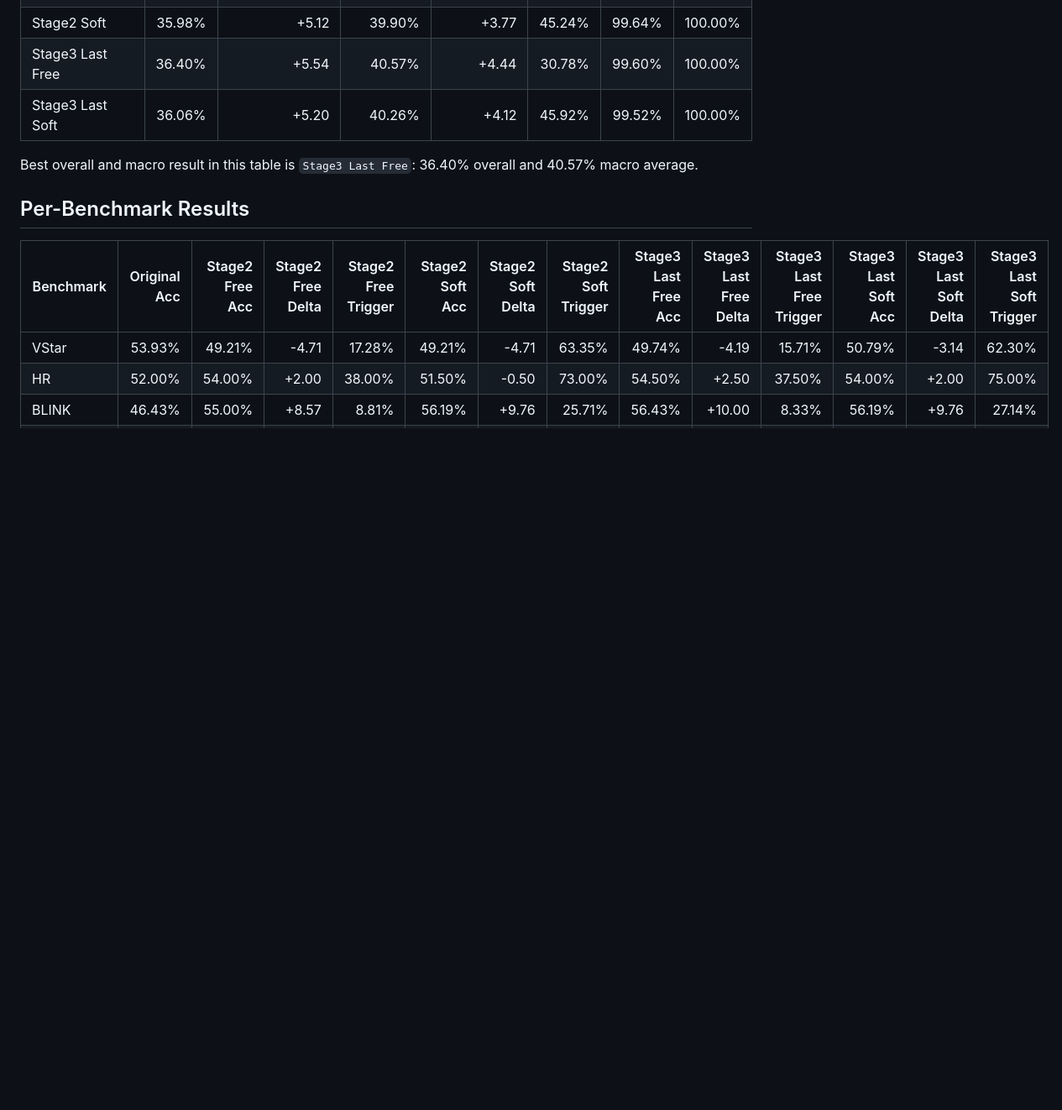
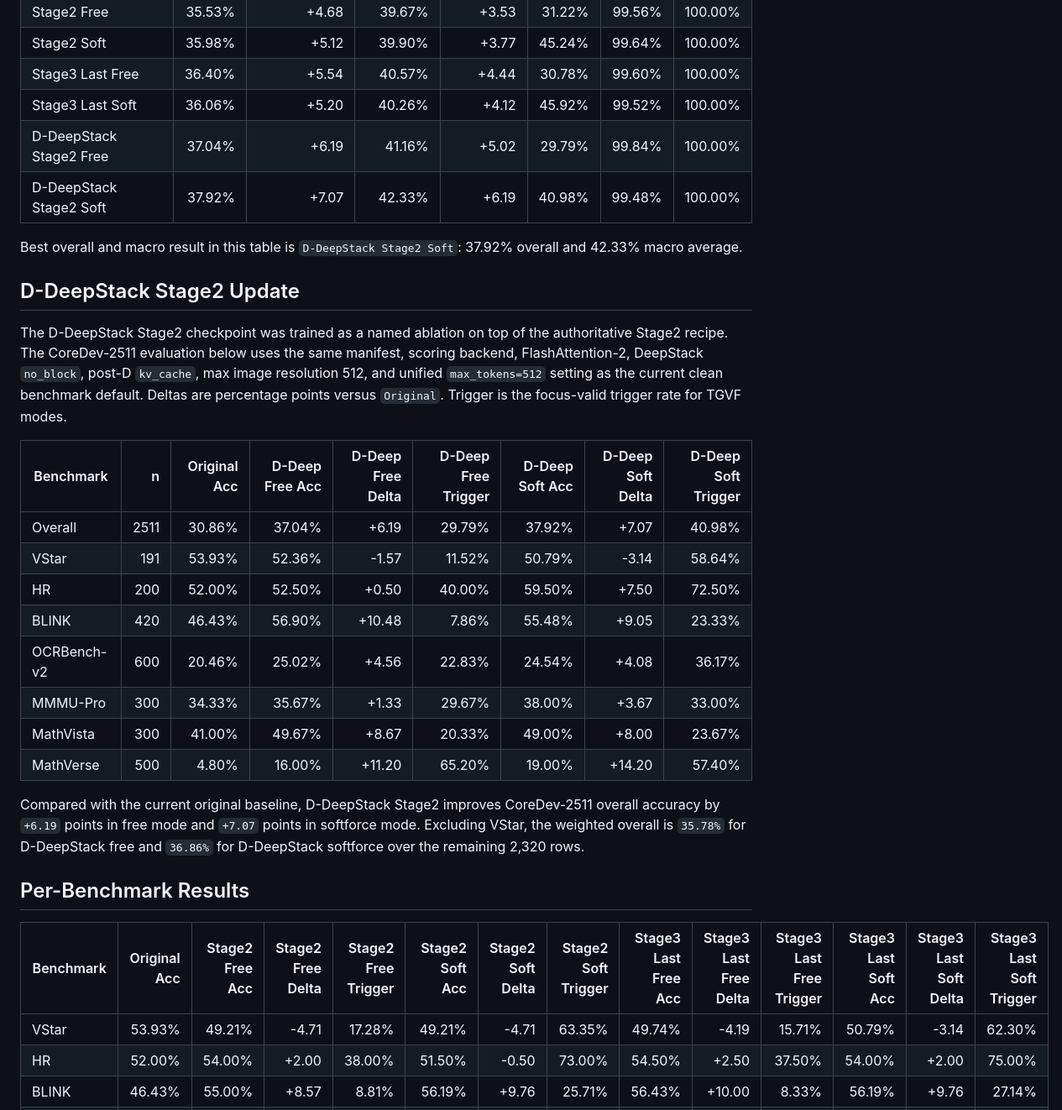
Before and after one commit to Miocio-nora/TGVF, a Markdown page: docs/COREDEV2511_EVAL_RESULTS_20260702.md, the part around one of its changes. Shown at 84% size. GitHub-like rendering; blank space fills up the shorter version.

Commit message:
Add D DeepStack CoreDev results table

```diff
--- a/docs/COREDEV2511_EVAL_RESULTS_20260702.md
+++ b/docs/COREDEV2511_EVAL_RESULTS_20260702.md
@@ -26,9 +31,37 @@ All TGVF rows use the clean native backend, FlashAttention-2, DeepStack
 | Stage2 Soft | 35.98% | +5.12 | 39.90% | +3.77 | 45.24% | 99.64% | 100.00% |
 | Stage3 Last Free | 36.40% | +5.54 | 40.57% | +4.44 | 30.78% | 99.60% | 100.00% |
 | Stage3 Last Soft | 36.06% | +5.20 | 40.26% | +4.12 | 45.92% | 99.52% | 100.00% |
+| D-DeepStack Stage2 Free | 37.04% | +6.19 | 41.16% | +5.02 | 29.79% | 99.84% | 100.00% |
+| D-DeepStack Stage2 Soft | 37.92% | +7.07 | 42.33% | +6.19 | 40.98% | 99.48% | 100.00% |
 
-Best overall and macro result in this table is `Stage3 Last Free`: 36.40%
-overall and 40.57% macro average.
+Best overall and macro result in this table is `D-DeepStack Stage2 Soft`:
+37.92% overall and 42.33% macro average.
+
+## D-DeepStack Stage2 Update
+
+The D-DeepStack Stage2 checkpoint was trained as a named ablation on top of the
+authoritative Stage2 recipe. The CoreDev-2511 evaluation below uses the same
+manifest, scoring backend, FlashAttention-2, DeepStack `no_block`, post-D
+`kv_cache`, max image resolution 512, and unified `max_tokens=512` setting as
+the current clean benchmark default. Deltas are percentage points versus
+`Original`. Trigger is the focus-valid trigger rate for TGVF modes.
+
+| Benchmark | n | Original Acc | D-Deep Free Acc | D-Deep Free Delta | D-Deep Free Trigger | D-Deep Soft Acc | D-Deep Soft Delta | D-Deep Soft Trigger |
+|---|---:|---:|---:|---:|---:|---:|---:|---:|
+| Overall | 2511 | 30.86% | 37.04% | +6.19 | 29.79% | 37.92% | +7.07 | 40.98% |
+| VStar | 191 | 53.93% | 52.36% | -1.57 | 11.52% | 50.79% | -3.14 | 58.64% |
+| HR | 200 | 52.00% | 52.50% | +0.50 | 40.00% | 59.50% | +7.50 | 72.50% |
+| BLINK | 420 | 46.43% | 56.90% | +10.48 | 7.86% | 55.48% | +9.05 | 23.33% |
+| OCRBench-v2 | 600 | 20.46% | 25.02% | +4.56 | 22.83% | 24.54% | +4.08 | 36.17% |
+| MMMU-Pro | 300 | 34.33% | 35.67% | +1.33 | 29.67% | 38.00% | +3.67 | 33.00% |
+| MathVista | 300 | 41.00% | 49.67% | +8.67 | 20.33% | 49.00% | +8.00 | 23.67% |
+| MathVerse | 500 | 4.80% | 16.00% | +11.20 | 65.20% | 19.00% | +14.20 | 57.40% |
+
+Compared with the current original baseline, D-DeepStack Stage2 improves
+CoreDev-2511 overall accuracy by `+6.19` points in free mode and `+7.07`
+points in softforce mode. Excluding VStar, the weighted overall is `35.78%`
+for D-DeepStack free and `36.86%` for D-DeepStack softforce over the remaining
+2,320 rows.
 
 ## Per-Benchmark Results
 
```
Also changed, not shown: other parts of docs/COREDEV2511_EVAL_RESULTS_20260702.md (+7 -0 lines).
